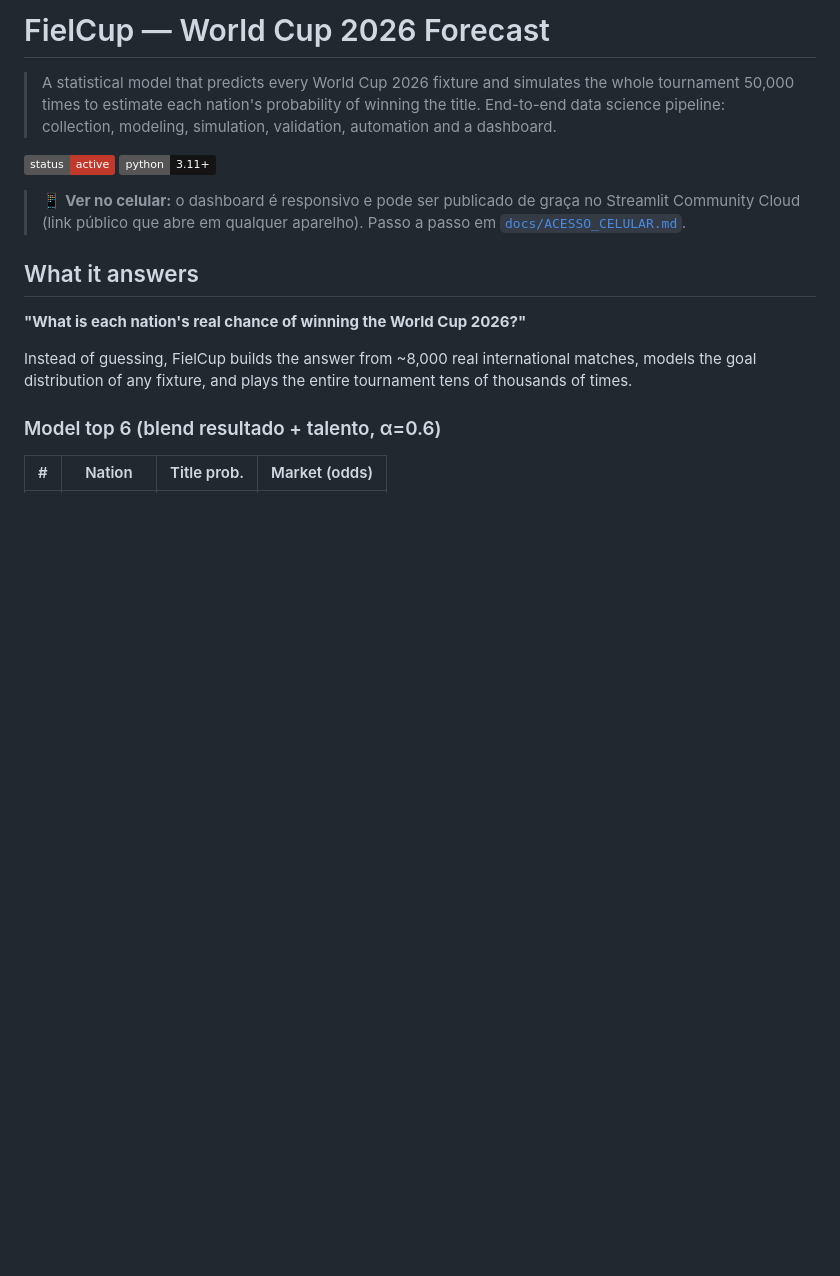
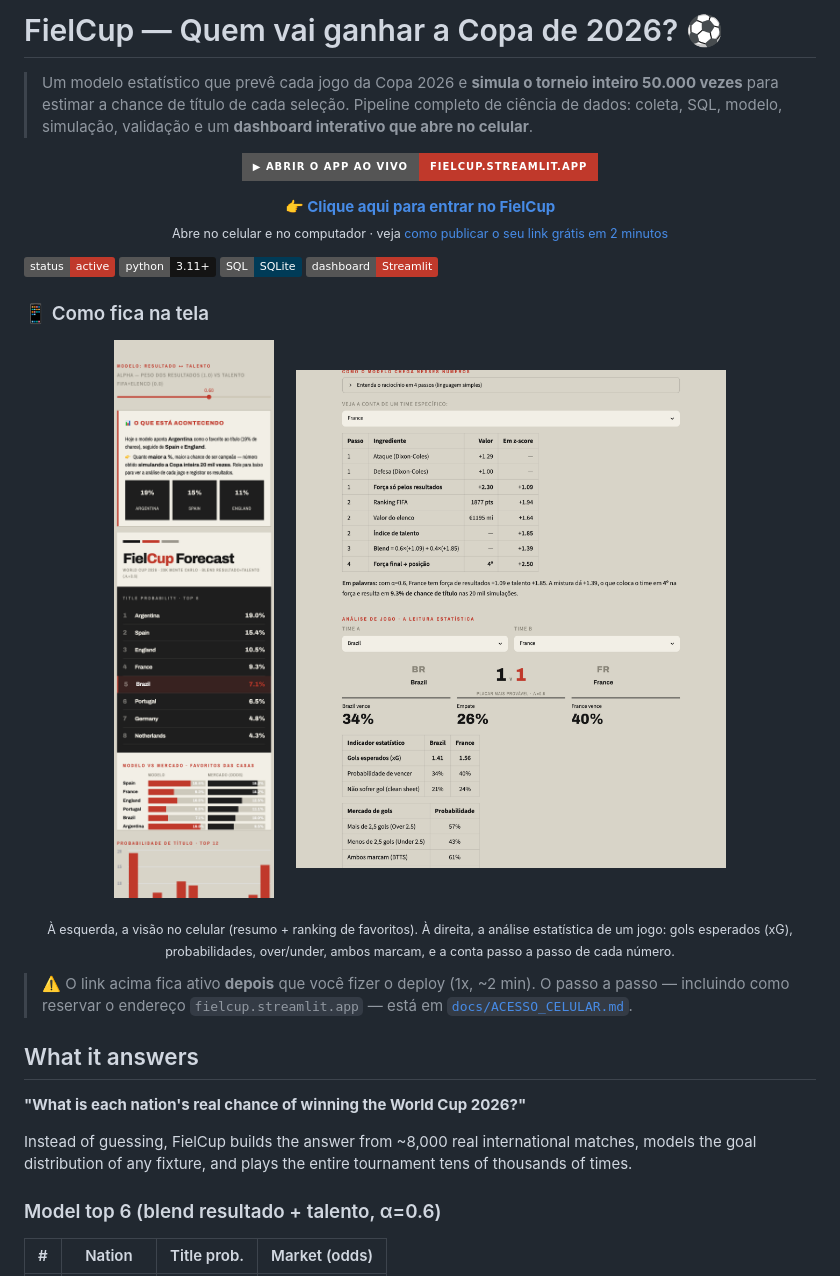
Before and after one commit to Willian-Yudy-F/FielCup, a Markdown page: README.md, the part around the change. GitHub-like rendering; pictures changed too: docs/img/analise_jogo.png (added), docs/img/dashboard_mobile.png (added); badges without logos; blank space fills up the shorter version.

Commit message:
README: link de acesso bem visível + prints do dashboard
- Botão grande "▶ ABRIR O APP AO VIVO" no topo do README apontando para
  o link público (fielcup.streamlit.app), com link clicável de reforço.
- Prints reais do dashboard (mobile, desktop e análise de jogo) em docs/img,
  exibidos no README mostrando o resumo, o ranking e as estatísticas por jogo.
- Guia de acesso atualizado: como reservar o endereço fielcup.streamlit.app
  no deploy para o link do README funcionar.

Co-Authored-By: Claude Opus 4.8 <noreply@anthropic.com>

```diff
--- a/README.md
+++ b/README.md
@@ -1,16 +1,43 @@
-# FielCup — World Cup 2026 Forecast
+# FielCup — Quem vai ganhar a Copa de 2026? ⚽
 
-> A statistical model that predicts every World Cup 2026 fixture and
-> simulates the whole tournament 50,000 times to estimate each nation's
-> probability of winning the title. End-to-end data science pipeline:
-> collection, modeling, simulation, validation, automation and a dashboard.
+> Um modelo estatístico que prevê cada jogo da Copa 2026 e **simula o torneio
+> inteiro 50.000 vezes** para estimar a chance de título de cada seleção.
+> Pipeline completo de ciência de dados: coleta, SQL, modelo, simulação,
+> validação e um **dashboard interativo que abre no celular**.
+
+<p align="center">
+  <a href="https://fielcup.streamlit.app">
+    <img alt="Abrir o app ao vivo" src="https://img.shields.io/badge/▶%20ABRIR%20O%20APP%20AO%20VIVO-fielcup.streamlit.app-C0392B?style=for-the-badge&logo=streamlit&logoColor=white">
+  </a>
+</p>
+
+<p align="center">
+  <b><a href="https://fielcup.streamlit.app">👉 Clique aqui para entrar no FielCup</a></b><br>
+  <sub>Abre no celular e no computador · veja <a href="docs/ACESSO_CELULAR.md">como publicar o seu link grátis em 2 minutos</a></sub>
+</p>
 
 ![status](https://img.shields.io/badge/status-active-C0392B)
 ![python](https://img.shields.io/badge/python-3.11+-141414)
+![sql](https://img.shields.io/badge/SQL-SQLite-003B57)
+![streamlit](https://img.shields.io/badge/dashboard-Streamlit-C0392B)
 
-> 📱 **Ver no celular:** o dashboard é responsivo e pode ser publicado de
-> graça no Streamlit Community Cloud (link público que abre em qualquer
-> aparelho). Passo a passo em [`docs/ACESSO_CELULAR.md`](docs/ACESSO_CELULAR.md).
+### 📱 Como fica na tela
+
+<p align="center">
+  <img src="docs/img/dashboard_mobile.png" width="270" alt="FielCup no celular — resumo e ranking"/>
+  &nbsp;&nbsp;&nbsp;
+  <img src="docs/img/analise_jogo.png" width="430" alt="Análise estatística de cada jogo"/>
+</p>
+
+<p align="center">
+  <sub>À esquerda, a visão no celular (resumo + ranking de favoritos). À direita,
+  a análise estatística de um jogo: gols esperados (xG), probabilidades,
+  over/under, ambos marcam, e a conta passo a passo de cada número.</sub>
+</p>
+
+> ⚠️ O link acima fica ativo **depois** que você fizer o deploy (1x, ~2 min).
+> O passo a passo — incluindo como reservar o endereço `fielcup.streamlit.app` —
+> está em [`docs/ACESSO_CELULAR.md`](docs/ACESSO_CELULAR.md).
 
 ## What it answers
 
```
Also changed, not shown: docs/ACESSO_CELULAR.md (+5 -1 lines), docs/img/dashboard_desktop.png (added).
